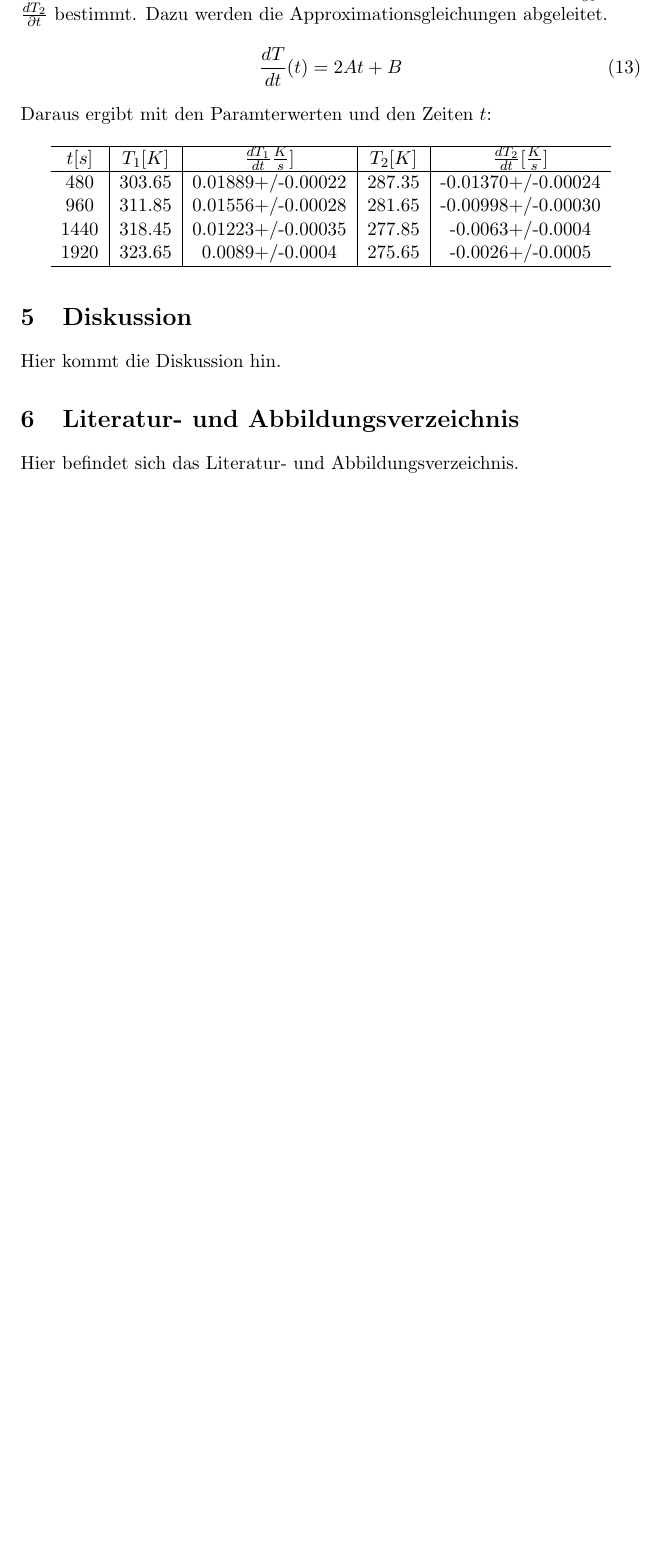
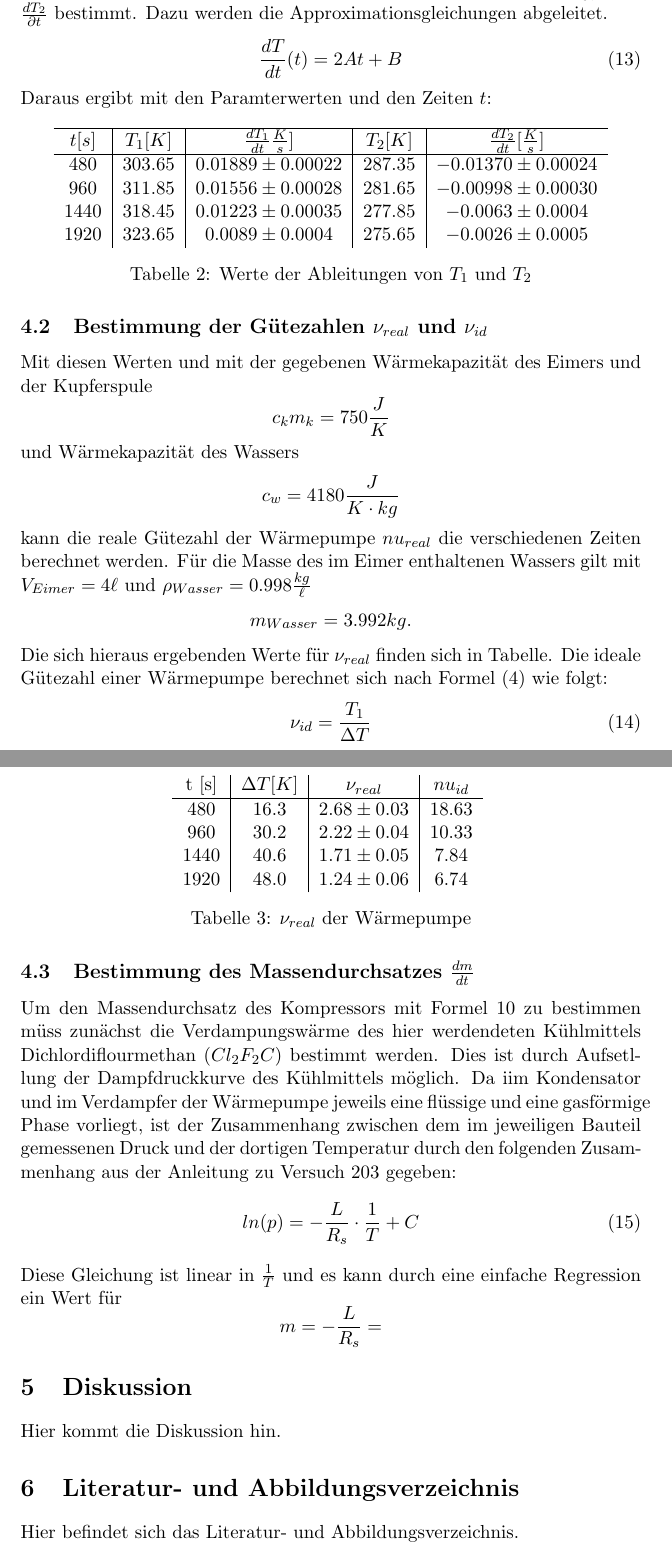
Before and after one commit to mbieker/V206, a LaTeX document (Protokoll.tex): part of page 4 of 4 before the commit and two parts of pages 4 and 5 of 5 after it, the two joined at a grey line, cut so that both start at the same text, the shorter picture padded with empty space. Compiled offline with pdfLaTeX.

Commit message:
SONTAG FAST FERTIG

```diff
--- a/Protokoll.tex
+++ b/Protokoll.tex
@@ -121,13 +121,50 @@ Daraus ergibt mit den Paramterwerten und den Zeiten $t$:
 \hline
 $t [s]$ & $T_1 [K]$ & $\frac{dT_1}{dt} \frac{K}{s}]$ & $T_2 [K]$ & $\frac{dT_2}{dt} [\frac Ks]$  \\
 \hline
-480 & 303.65 & 0.01889+/-0.00022 & 287.35 & -0.01370+/-0.00024 \\
-960 & 311.85 & 0.01556+/-0.00028 & 281.65 & -0.00998+/-0.00030 \\
-1440 & 318.45 & 0.01223+/-0.00035 & 277.85 & -0.0063+/-0.0004 \\
-1920 & 323.65 & 0.0089+/-0.0004 & 275.65 & -0.0026+/-0.0005 \\
+480 & 303.65 & $0.01889\pm0.00022$ & $287.35$ & $-0.01370\pm0.00024 $\\
+960 & 311.85 & $0.01556\pm0.00028$ & $281.65$ &$ -0.00998\pm0.00030$ \\
+1440 & 318.45 & $0.01223\pm0.00035$ &$ 277.85$ & $-0.0063\pm0.0004$ \\
+1920 & 323.65 & $0.0089\pm0.0004$ & $275.65$ &$ -0.0026\pm0.0005$ \\
+
+\end{tabular}
+\caption{Werte der Ableitungen von $T_1$ und $T_2$}
+\end{table}
+\subsection{Bestimmung der Gütezahlen $\nu_{real}$ und $\nu_{id}$}
+\noindent Mit diesen Werten und mit der gegebenen Wärmekapazität des Eimers und der Kupferspule
+\[c_km_k = 750\frac{J}{K}\]
+und Wärmekapazität des Wassers
+\[c_w = 4180 \frac{J}{K\cdot kg}\]
+kann die reale Gütezahl der Wärmepumpe $nu_{real}$ die verschiedenen Zeiten berechnet werden. Für die Masse des im Eimer enthaltenen Wassers gilt mit $V_{Eimer} = 4 \ell$ und $\rho_{Wasser} =0.998 \frac{kg}{\ell}$
+\[m_{Wasser} = 3.992kg. \]
+Die sich hieraus ergebenden Werte für $\nu_{real}$ finden sich in Tabelle.
+Die ideale Gütezahl einer Wärmepumpe berechnet sich nach Formel (\ref{F4}) wie folgt:
+\begin{equation}
+\nu_{id} = \frac{T_1}{\Delta T}
+\end{equation}
+Mit den gemessenen Größen $T_1$ und $\Delta T$ wurde die Gütezahl berechnet:
+\begin{table}[H]
+\centering
+\begin{tabular}{c|c|c|c}
+
+t [s] & $\Delta T [K]$ & $\nu_{real}$ & $nu_{id}$ \\
 \hline
+480  & 16.3 &$ 2.68\pm0.03$ & 18.63\\
+960  & 30.2 &$ 2.22\pm0.04$ & 10.33\\
+1440 & 40.6 &$ 1.71\pm0.05$ &  7.84\\
+1920 & 48.0 &$ 1.24\pm0.06$ &  6.74\\
+
 \end{tabular}
+\label{guetewerte}
+\caption{$\nu_{real}$ der Wärmepumpe}
 \end{table}
+\subsection{Bestimmung des Massendurchsatzes $\frac{dm}{dt}$}
+Um den Massendurchsatz des Kompressors mit Formel \ref{F10} zu bestimmen müss zunächst die Verdampungswärme des hier werdendeten Kühlmittels Dichlordiflourmethan ($Cl_2F_2C$) bestimmt werden. Dies ist durch Aufsetllung der Dampfdruckkurve des Kühlmittels möglich. Da iim Kondensator und im Verdampfer der Wärmepumpe jeweils eine flüssige und eine gasförmige Phase vorliegt, ist der Zusammenhang zwischen dem im jeweiligen Bauteil gemessenen Druck und der dortigen Temperatur durch den folgenden Zusammenhang aus der Anleitung zu Versuch 203 gegeben:
+\begin{equation}
+ln(p)= - \frac{L}{R_s} \cdot \frac{1}{T} + C
+\end{equation}
+Diese Gleichung ist linear in $\frac{1}{T}$ und es kann durch eine einfache Regression ein Wert für
+\[m = -\frac{L}{R_s} = \]
+
 \section{Diskussion}
 Hier kommt die Diskussion hin.
 \section{Literatur- und Abbildungsverzeichnis}
```
Also changed, not shown: 1 other file.
